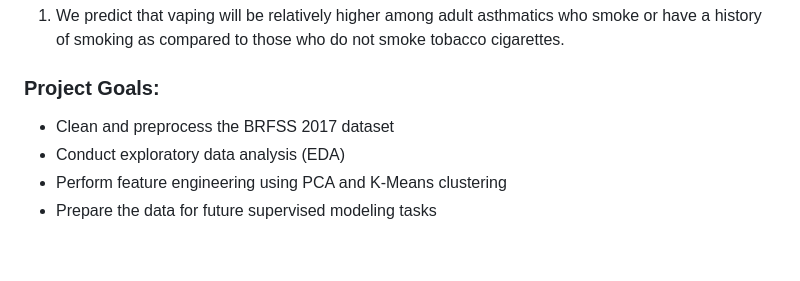
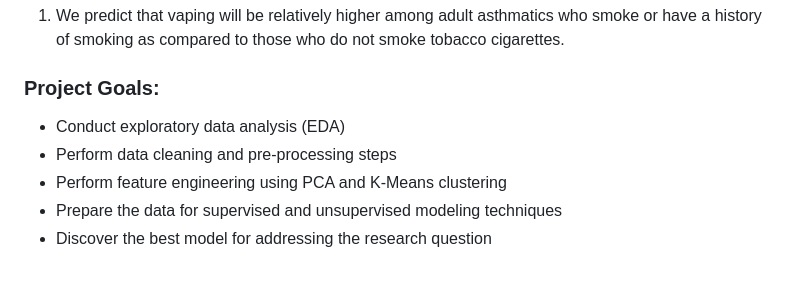
Before and after one commit to rickmorales7693/Team-Sigma, a Markdown page: README.md, the part around the change. Drawn GitHub-style.

```diff
--- a/README.md
+++ b/README.md
@@ -27,7 +27,8 @@ The Centers for Disease Control and Prevention (CDC) has a vested interest in th
 1. We predict that vaping will be relatively higher among adult asthmatics who smoke or have a history of smoking as compared to those who do not smoke tobacco cigarettes.
 
 ### Project Goals:
-- Clean and preprocess the BRFSS 2017 dataset
 - Conduct exploratory data analysis (EDA)
+- Perform data cleaning and pre-processing steps
 - Perform feature engineering using PCA and K-Means clustering
-- Prepare the data for future supervised modeling tasks
+- Prepare the data for supervised and unsupervised modeling techniques
+- Discover the best model for addressing the research question
```
